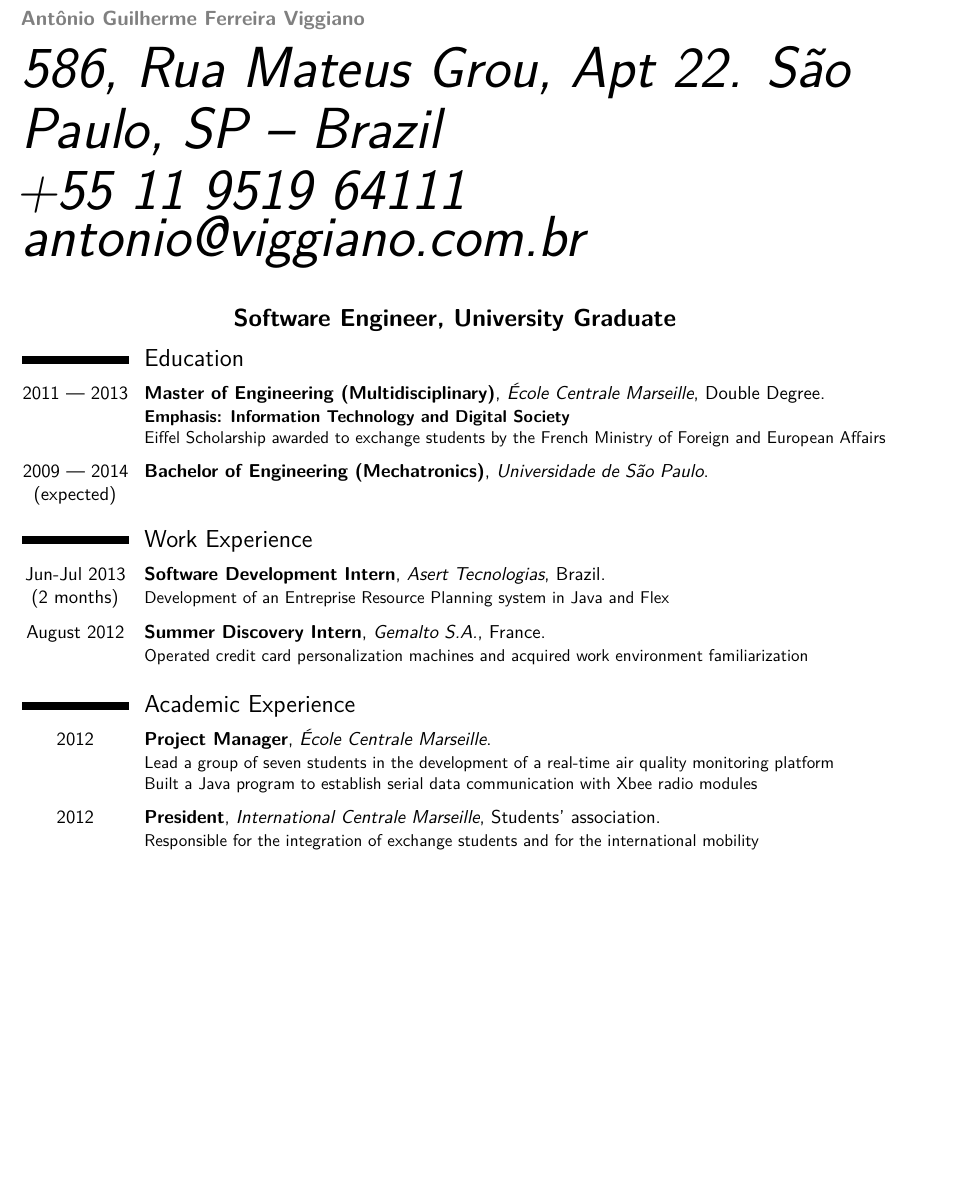
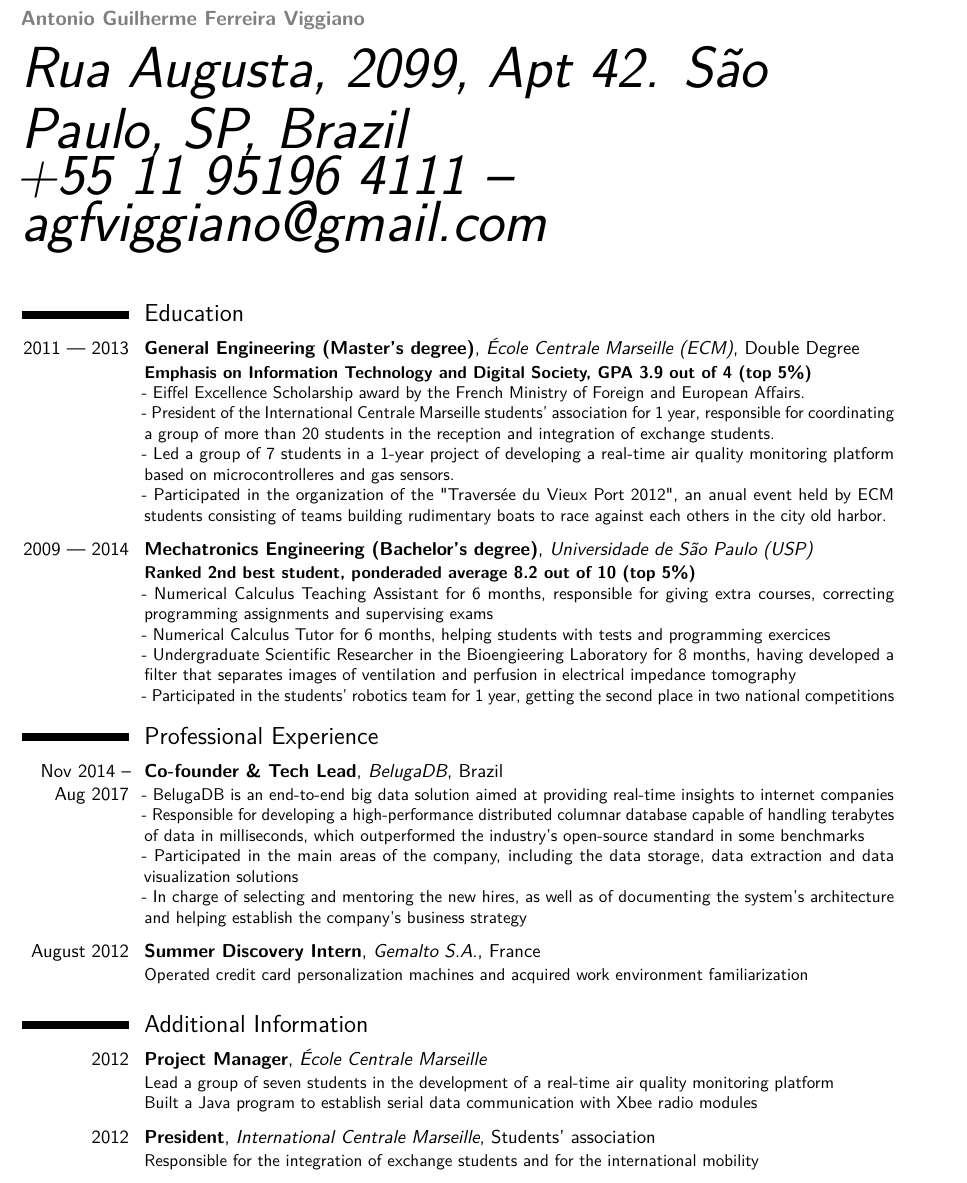
Before and after one commit to aviggiano/cv, a LaTeX CV (index.tex): part of page 1 of 2, cut so that both start at the same text, the shorter picture padded with empty space. Compiled offline with pdfLaTeX.

Commit message:
Small fixes

```diff
--- a/index.tex
+++ b/index.tex
@@ -77,5 +23,9 @@
-\firstname{\large{\textbf{Antônio Guilherme Ferreira Viggiano}} }
-\familyname{\\ \emph{586, Rua Mateus Grou, Apt 22. São Paulo, SP -- Brazil\\ +55 11 9519 64111 \\ antonio@viggiano.com.br}}
+%--------------------
+\firstname{\large{\textbf{Antonio Guilherme Ferreira Viggiano}}}
+\familyname{
+  \\ \emph{Rua Augusta, 2099, Apt 42. São Paulo, SP, Brazil
+  \\ +55 11 95196 4111 -- agfviggiano@gmail.com}
+}
 
 \begin{document}
 
@@ -83,34 +33,42 @@
   \makecvtitle
 \end{center}
 
-\vspace*{-1.5em}
+\vspace*{-2em}
 
-%----------------------------------------------------------------------------------------
-%	CV description
-%----------------------------------------------------------------------------------------
-\centering
-    {
-%      \fbox
-          {
-            \begin{minipage}{0.98\textwidth}
-              \vspace{1pt}
-              \centering{{\Large \bfseries \textsc{Software Engineer, University Graduate}}}
-            \end{minipage}
-          }
-%    }
-
-%----------------------------------------------------------------------------------------
+%--------
 %	CV body
-%----------------------------------------------------------------------------------------
-\vspace*{-0.25em}
+%--------
 
 \section{Education}
-\cventry{2011 \textemdash~2013}{Master of Engineering (Multidisciplinary)}{École Centrale Marseille}{Double Degree}{}{\textbf{Emphasis: Information Technology and Digital Society}\\ Eiffel Scholarship awarded to exchange students by the French Ministry of Foreign and European Affairs \ENTRYSPACE}
-\cventry{2009 \textemdash~2014 (expected)}{Bachelor of Engineering (Mechatronics)}{Universidade de São Paulo}{}{}{}
-\section{Work Experience}
-\cventry{Jun-Jul 2013 \\(2 months)}{Software Development Intern}{Asert Tecnologias}{}{Brazil}{Development of an Entreprise Resource Planning system in Java and Flex\ENTRYSPACE}
+
+\cventry{2011 \textemdash~2013}{General Engineering (Master's degree)}{École Centrale Marseille (ECM)}{Double Degree}{}{
+  \textbf{Emphasis on Information Technology and Digital Society, GPA 3.9 out of 4 (top 5\%)}
+  \\ - Eiffel Excellence Scholarship award by the French Ministry of Foreign and European Affairs.
+  \\ - President of the International Centrale Marseille students' association for 1 year, responsible for coordinating a group of more than 20 students in the reception and integration of exchange students.
+  \\ - Led a group of 7 students in a 1-year project of developing a real-time air quality monitoring platform based on microcontrolleres and gas sensors.
+  \\ - Participated in the organization of the "Traversée du Vieux Port 2012", an anual event held by ECM students consisting of teams building rudimentary boats to race against each others in the city old harbor.
+  \ENTRYSPACE
+}
+
+\cventry{2009 \textemdash~2014}{Mechatronics Engineering (Bachelor's degree)}{Universidade de São Paulo (USP)}{}{}{
+  \textbf{Ranked 2nd best student, ponderaded average 8.2 out of 10 (top 5\%)}
+  \\ - Numerical Calculus Teaching Assistant for 6 months, responsible for giving extra courses, correcting programming assignments and supervising exams
+  \\ - Numerical Calculus Tutor for 6 months, helping students with tests and programming exercices
+  \\ - Undergraduate Scientific Researcher in the Bioengieering Laboratory for 8 months, having developed a filter that separates images of ventilation and perfusion in electrical impedance tomography
+  \\ - Participated in the students' robotics team for 1 year, getting the second place in two national competitions
+}
+
+\section{Professional Experience}
+\cventry{Nov 2014 -- Aug 2017}{Co-founder \& Tech Lead}{BelugaDB}{}{Brazil}{
+  - BelugaDB is an end-to-end big data solution aimed at providing real-time insights to internet companies
+  \\ - Responsible for developing a high-performance distributed columnar database capable of handling terabytes of data in milliseconds, which outperformed the industry's open-source standard in some benchmarks
+  \\ - Participated in the main areas of the company, including the data storage, data extraction and data visualization solutions
+  \\ - In charge of selecting and mentoring the new hires, as well as of documenting the system's architecture and helping establish the company's business strategy
+  \ENTRYSPACE
+}
+
 \cventry{August 2012}{Summer Discovery Intern}{Gemalto S.A.}{}{France}{Operated credit card personalization machines and acquired work environment familiarization\ENTRYSPACE}
-\section{Academic Experience}
+\section{Additional Information}
 \cventry{2012}{Project Manager}{École Centrale Marseille}{}{}{Lead a group of seven students in the development of a real-time air quality monitoring platform \\ Built a Java program to establish serial data communication with Xbee radio modules\ENTRYSPACE}
 \cventry{2012}{President}{International Centrale Marseille}{Students' association}{}{Responsible for the integration of exchange students and for the international mobility\ENTRYSPACE}
 \cventry{2011}{Undergraduate Scientific Researcher}{Universidade de São Paulo}{}{}{Researcher in the bioengineering area, responsible for the development of a filter which separates images of ventilation and perfusion in electrical impedance tomography\ENTRYSPACE}
```
Also changed, not shown: index.pdf, index.tex (66 more changed lines), 2 other files.
